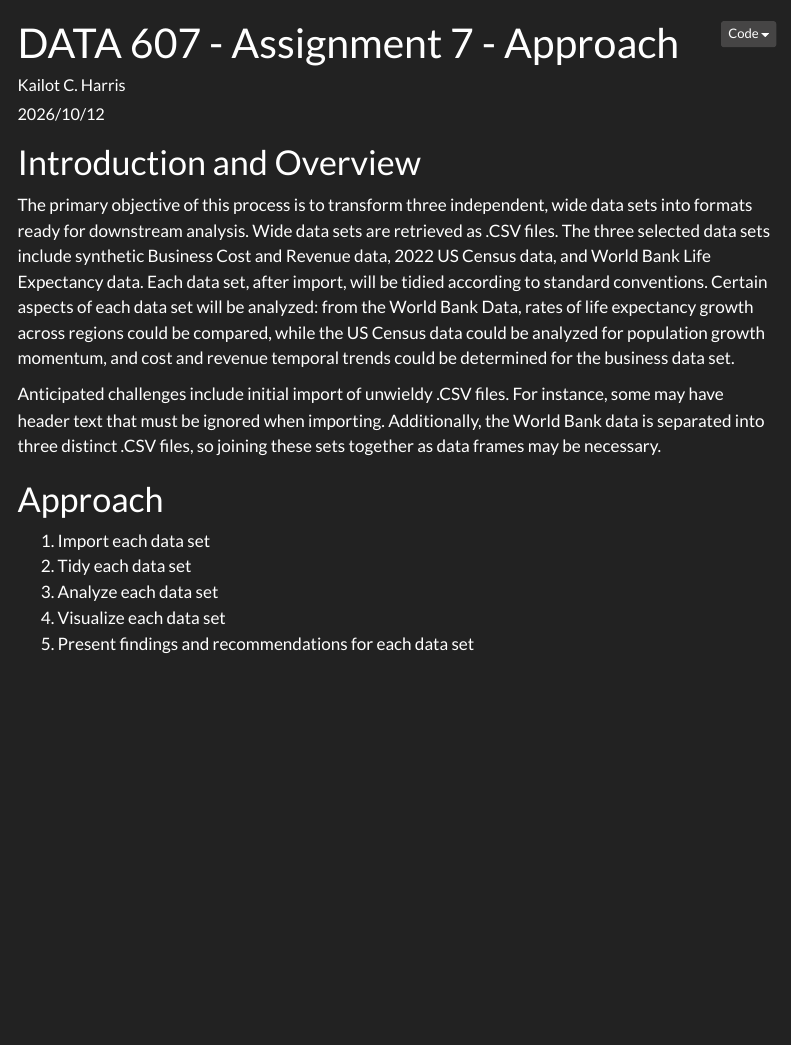
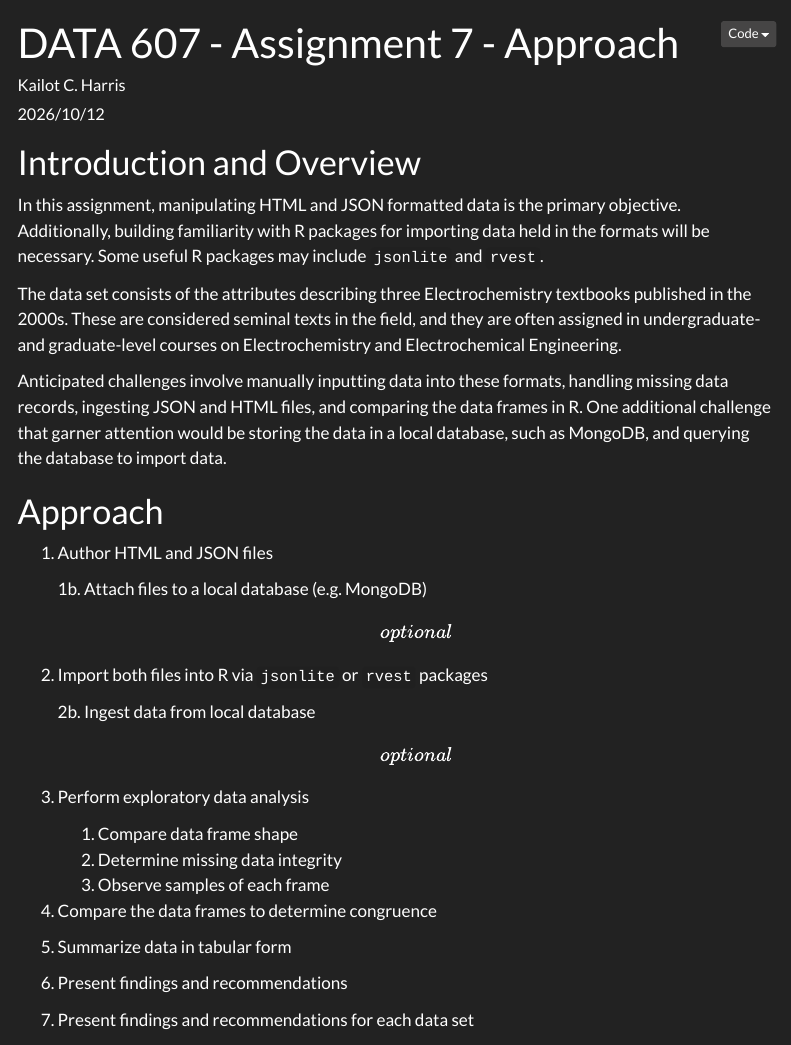
Before and after one commit to kailot-harris/DATA-607-Assignment-7, a Quarto document (Assignment7-KCH-Approach.qmd): the page in a window 1100 px wide, from its top. Rendered offline with R 4.5, knitr and Pandoc in place of Quarto, with nearby package versions; menus at the side of the page are left out.

Commit message:
approach writeup v2

```diff
--- a/Assignment7-KCH-Approach.qmd
+++ b/Assignment7-KCH-Approach.qmd
@@ -15,14 +15,32 @@ theme:
 
 # Introduction and Overview
 
-The primary objective of this process is to transform three independent, wide data sets into formats ready for downstream analysis. Wide data sets are retrieved as .CSV files. The three selected data sets include synthetic Business Cost and Revenue data, 2022 US Census data, and World Bank Life Expectancy data. Each data set, after import, will be tidied according to standard conventions. Certain aspects of each data set will be analyzed: from the World Bank Data, rates of life expectancy growth across regions could be compared, while the US Census data could be analyzed for population growth momentum, and cost and revenue temporal trends could be determined for the business data set.
+In this assignment, manipulating HTML and JSON formatted data is the primary objective. Additionally, building familiarity with R packages for importing data held in the formats will be necessary. Some useful R packages may include `jsonlite` and `rvest`.
 
-Anticipated challenges include initial import of unwieldy .CSV files. For instance, some may have header text that must be ignored when importing. Additionally, the World Bank data is separated into three distinct .CSV files, so joining these sets together as data frames may be necessary.
+The data set consists of the attributes describing three Electrochemistry textbooks published in the 2000s. These are considered seminal texts in the field, and they are often assigned in undergraduate- and graduate-level courses on Electrochemistry and Electrochemical Engineering.
+
+Anticipated challenges involve manually inputting data into these formats, handling missing data records, ingesting JSON and HTML files, and comparing the data frames in R. One additional challenge that garner attention would be storing the data in a local database, such as MongoDB, and querying the database to import data.
 
 # Approach
 
-1.  Import each data set
-2.  Tidy each data set
-3.  Analyze each data set
-4.  Visualize each data set
-5.  Present findings and recommendations for each data set
+1.  Author HTML and JSON files
+
+    1b. Attach files to a local database (e.g. MongoDB) \[optional\]
+
+2.  Import both files into R via `jsonlite` or `rvest` packages
+
+    2b. Ingest data from local database \[optional\]
+
+3.  Perform exploratory data analysis
+
+    1.  Compare data frame shape
+    2.  Determine missing data integrity
+    3.  Observe samples of each frame
+
+4.  Compare the data frames to determine congruence
+
+5.  Summarize data in tabular form
+
+6.  Present findings and recommendations
+
+7.  Present findings and recommendations for each data set
```
Also changed, not shown: Assignment7-KCH-Codebase.qmd (+2 -2 lines).
